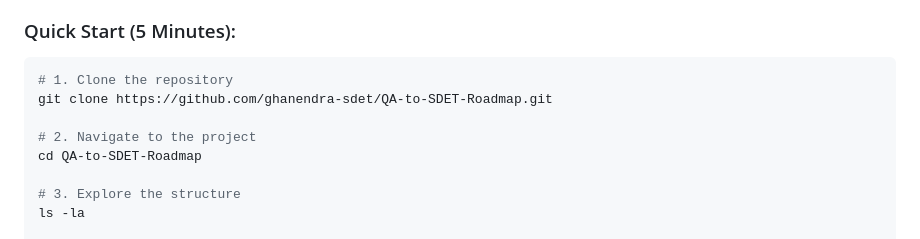
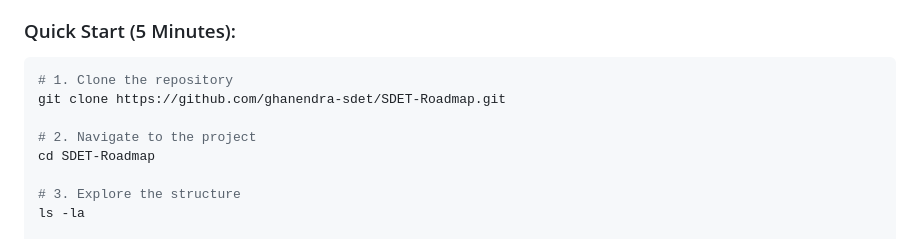
Before and after one commit to ghanendra-sdet/qa-to-sdet-roadmap, a Markdown page: 00-introduction/README.md, the part around the change. Drawn GitHub-style.

````diff
--- a/00-introduction/README.md
+++ b/00-introduction/README.md
@@ -599,10 +599,10 @@ By completing this roadmap, you will be able to:
 
 ```bash
 # 1. Clone the repository
-git clone https://github.com/ghanendra-sdet/QA-to-SDET-Roadmap.git
+git clone https://github.com/ghanendra-sdet/SDET-Roadmap.git
 
 # 2. Navigate to the project
-cd QA-to-SDET-Roadmap
+cd SDET-Roadmap
 
 # 3. Explore the structure
 ls -la
````
Also changed, not shown: 00-introduction/repo_structure.md (+2 -2 lines).
